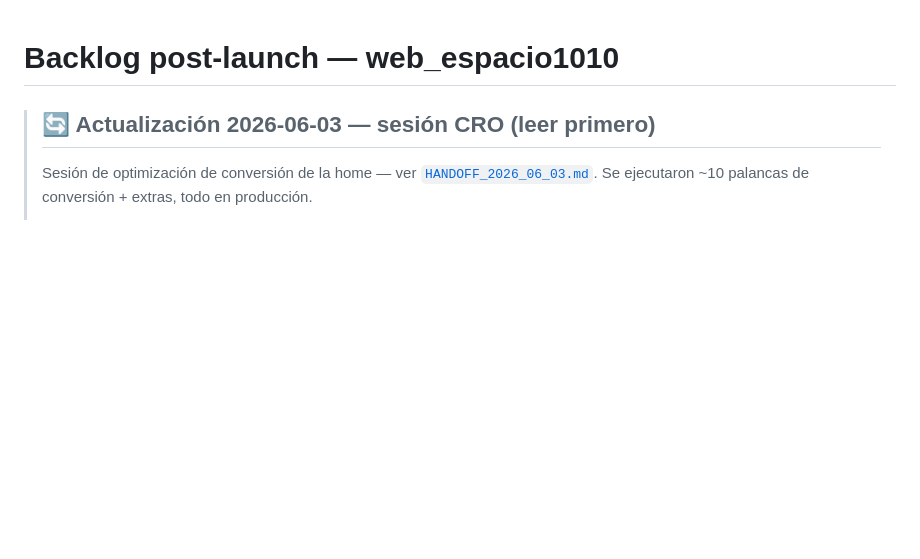
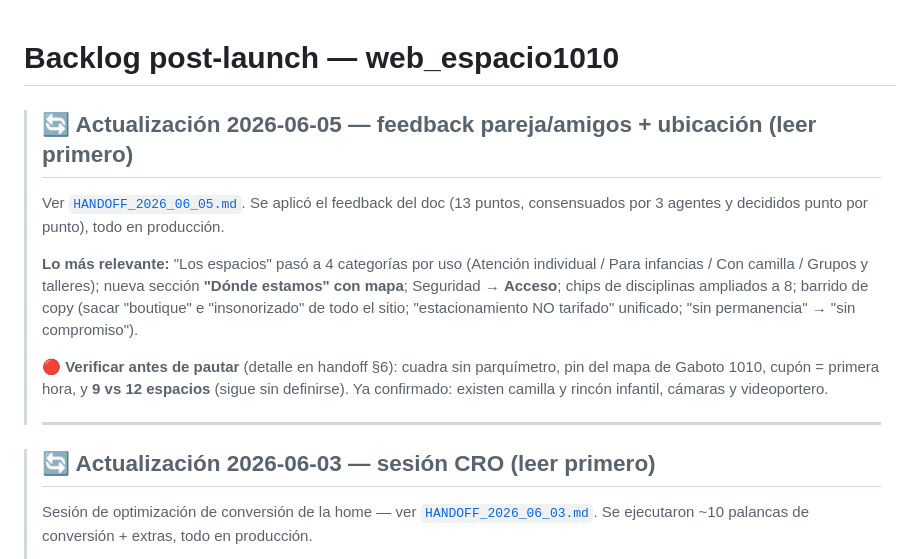
Before and after one commit to eltucanuy/web-espacio1010, a Markdown page: docs/BACKLOG.md, the part around the change. Rendered like a GitHub page; blank space fills up the shorter version.

```diff
--- a/docs/BACKLOG.md
+++ b/docs/BACKLOG.md
@@ -1,4 +1,13 @@
 # Backlog post-launch — web_espacio1010
+
+> ## 🔄 Actualización 2026-06-05 — feedback pareja/amigos + ubicación (leer primero)
+> Ver [`HANDOFF_2026_06_05.md`](./HANDOFF_2026_06_05.md). Se aplicó el feedback del doc (13 puntos, consensuados por 3 agentes y decididos punto por punto), todo en producción.
+>
+> **Lo más relevante:** "Los espacios" pasó a 4 categorías por uso (Atención individual / Para infancias / Con camilla / Grupos y talleres); nueva sección **"Dónde estamos" con mapa**; Seguridad → **Acceso**; chips de disciplinas ampliados a 8; barrido de copy (sacar "boutique" e "insonorizado" de todo el sitio; "estacionamiento NO tarifado" unificado; "sin permanencia" → "sin compromiso").
+>
+> **🔴 Verificar antes de pautar** (detalle en handoff §6): cuadra sin parquímetro, pin del mapa de Gaboto 1010, cupón = primera hora, y **9 vs 12 espacios** (sigue sin definirse). Ya confirmado: existen camilla y rincón infantil, cámaras y videoportero.
+>
+> ---
 
 > ## 🔄 Actualización 2026-06-03 — sesión CRO (leer primero)
 > Sesión de optimización de conversión de la home — ver [`HANDOFF_2026_06_03.md`](./HANDOFF_2026_06_03.md). Se ejecutaron ~10 palancas de conversión + extras, todo en producción.
```
Also changed, not shown: README.md (+5 -4 lines), docs/HANDOFF_2026_06_05.md (added, +114 -0 lines).
